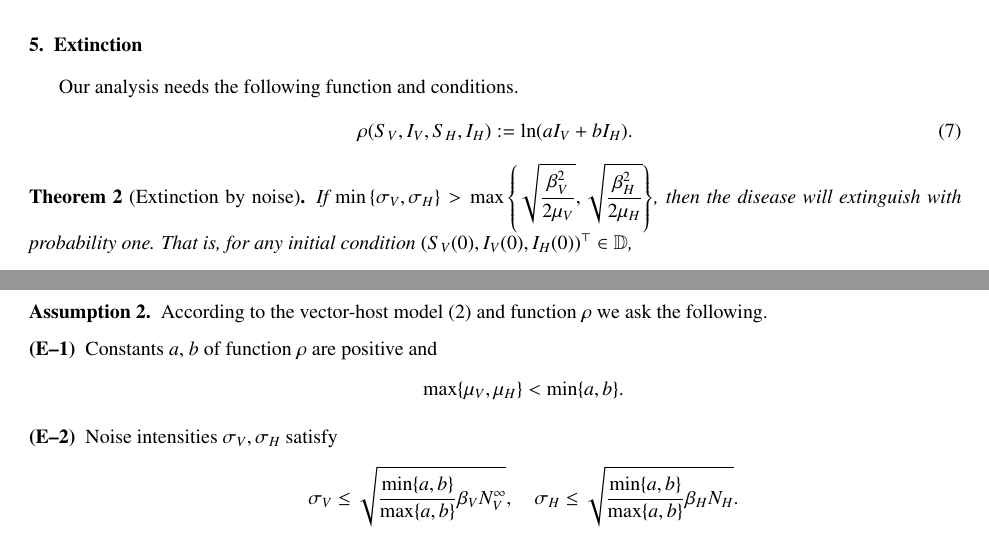
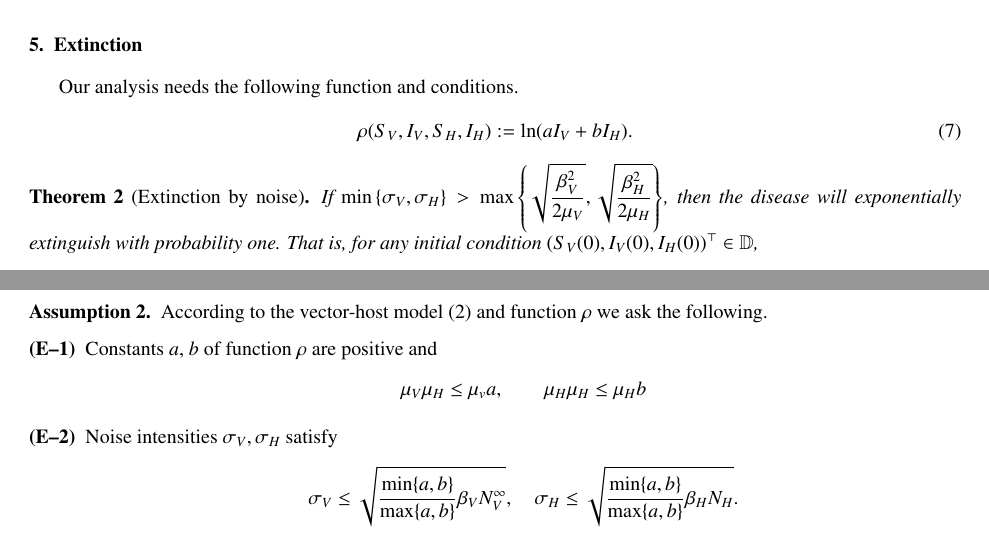
Before and after one commit to SaulDiazInfante/Threshold-behavior-of-a-stochastic-vector-host-model, a LaTeX paper (main.tex, which reads extinction.tex): two parts of pages 4 and 5 of 10, joined at a grey line, cut so that both start at the same text. Compiled offline with pdfLaTeX.

Commit message:
commit wih new muvmuh conditions

```diff
--- a/extinction.tex
+++ b/extinction.tex
@@ -22,8 +22,8 @@ Our analysis needs the following function and conditions.
                 }
             \right \}
     $,
-        then the disease will extinguish with probability one.  That is,
-        for any initial condition
+        then the disease will exponentially extinguish with probability one.
+        That is, for any initial condition
         $(S_V(0), I_V(0), I_H(0)) ^{\top} \in \mathbb{D}$,
         $$
             \limsup_{t \to \infty}
@@ -205,8 +206,13 @@ $\sigma_V$, $\sigma_H$ are sufficiently small, that is,
     \begin{enumerate}[\bf{(E\textendash}1)]
         \item
             Constants $a$, $b$ of function $\rho$ are positive and
+            %$$
+            %    \max \{\mu_V, \mu_H \} < \min \{a, b \}.
+            %$$
             $$
-                \max \{\mu_V, \mu_H \} < \min \{a, b \}.
+                \mu_{V} \mu_H \leq \mu_v a,
+                \qquad
+                \mu_{H} \mu_H \leq \mu_H b
             $$
         \item \label{ass:noise_condition}
             Noise intensities $\sigma_V, \sigma_H$ satisfy
```
Also changed, not shown: extinction.tex (5 more changed lines).
